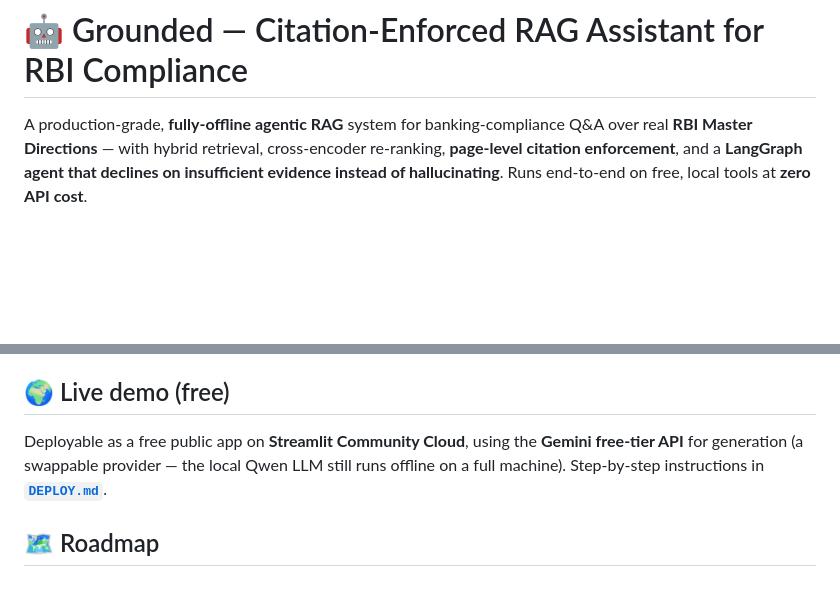
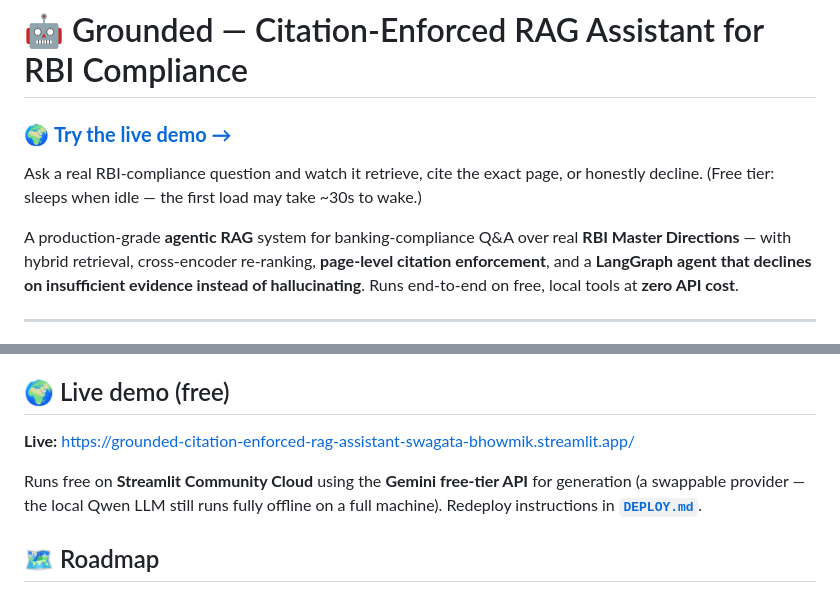
Before and after one commit to Swagata-Bhowmik/Grounded-Citation-Enforced-RAG-Assistant-for-RBI-Compliance, a Markdown page: README.md, 2 parts joined by grey strips. Rendered like a GitHub page; blank space fills up the shorter version.

Commit message:
README: link the live Streamlit demo

```diff
--- a/README.md
+++ b/README.md
@@ -1,6 +1,11 @@
 # 🤖 Grounded — Citation-Enforced RAG Assistant for RBI Compliance
 
-A production-grade, **fully-offline agentic RAG** system for banking-compliance Q&A over real
+### 🌍 [**Try the live demo →**](https://grounded-citation-enforced-rag-assistant-swagata-bhowmik.streamlit.app/)
+
+Ask a real RBI-compliance question and watch it retrieve, cite the exact page, or honestly
+decline. (Free tier: sleeps when idle — the first load may take ~30s to wake.)
+
+A production-grade **agentic RAG** system for banking-compliance Q&A over real
 **RBI Master Directions** — with hybrid retrieval, cross-encoder re-ranking, **page-level
 citation enforcement**, and a **LangGraph agent that declines on insufficient evidence instead
 of hallucinating**. Runs end-to-end on free, local tools at **zero API cost**.
@@ -85,9 +90,11 @@ Streamlit · GitHub Actions · **all free / offline**.
 
 ## 🌍 Live demo (free)
 
-Deployable as a free public app on **Streamlit Community Cloud**, using the **Gemini
-free-tier API** for generation (a swappable provider — the local Qwen LLM still runs
-offline on a full machine). Step-by-step instructions in **[`DEPLOY.md`](DEPLOY.md)**.
+**Live:** https://grounded-citation-enforced-rag-assistant-swagata-bhowmik.streamlit.app/
+
+Runs free on **Streamlit Community Cloud** using the **Gemini free-tier API** for generation
+(a swappable provider — the local Qwen LLM still runs fully offline on a full machine).
+Redeploy instructions in **[`DEPLOY.md`](DEPLOY.md)**.
 
 ## 🗺️ Roadmap
 
```
